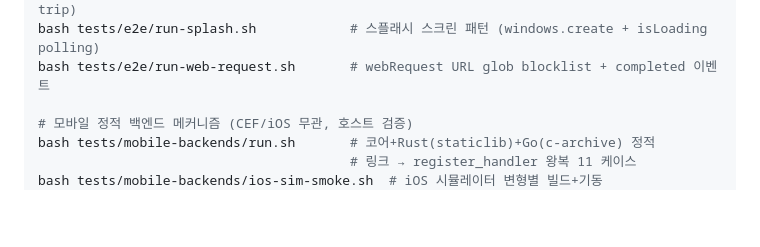
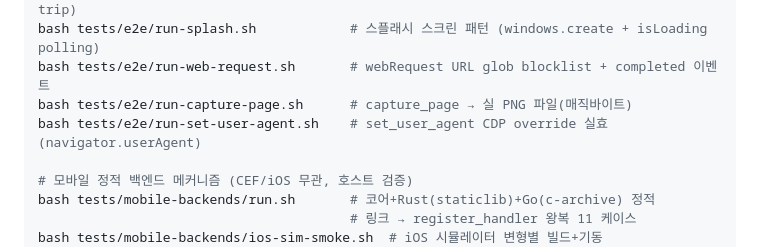
Before and after one commit to ohah/suji, a Markdown page: CLAUDE.md, the part around the change. GitHub-like rendering; blank space fills up the shorter version.

```diff
--- a/CLAUDE.md
+++ b/CLAUDE.md
@@ -34,6 +34,8 @@ bash tests/e2e/run-view-lifecycle.sh    # Phase 17-A WebContentsView (createView
 bash tests/e2e/run-cef-ipc.sh           # CEF IPC stress (chain/fanout, 200회 round-trip)
 bash tests/e2e/run-splash.sh            # 스플래시 스크린 패턴 (windows.create + isLoading polling)
 bash tests/e2e/run-web-request.sh       # webRequest URL glob blocklist + completed 이벤트
+bash tests/e2e/run-capture-page.sh      # capture_page → 실 PNG 파일(매직바이트)
+bash tests/e2e/run-set-user-agent.sh    # set_user_agent CDP override 실효(navigator.userAgent)
 
 # 모바일 정적 백엔드 메커니즘 (CEF/iOS 무관, 호스트 검증)
 bash tests/mobile-backends/run.sh       # 코어+Rust(staticlib)+Go(c-archive) 정적
```
Also changed, not shown: docs/PLAN.md (+2 -1 lines).
